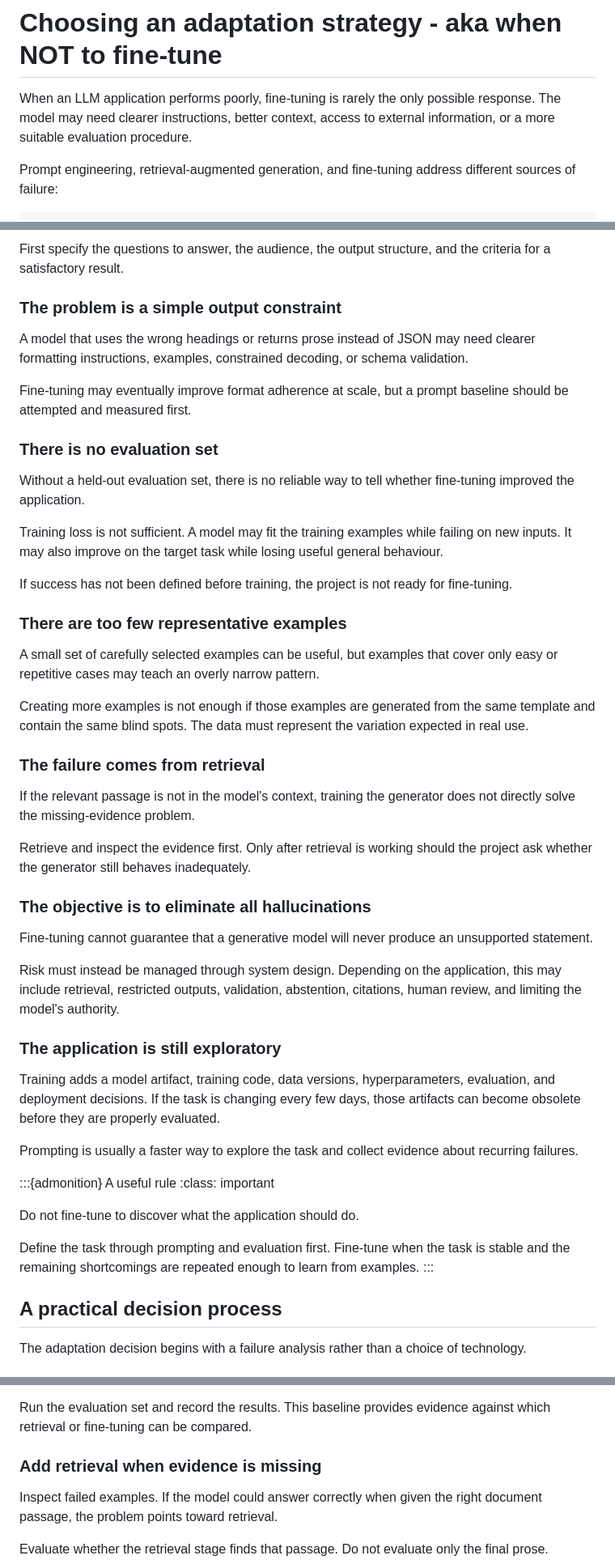
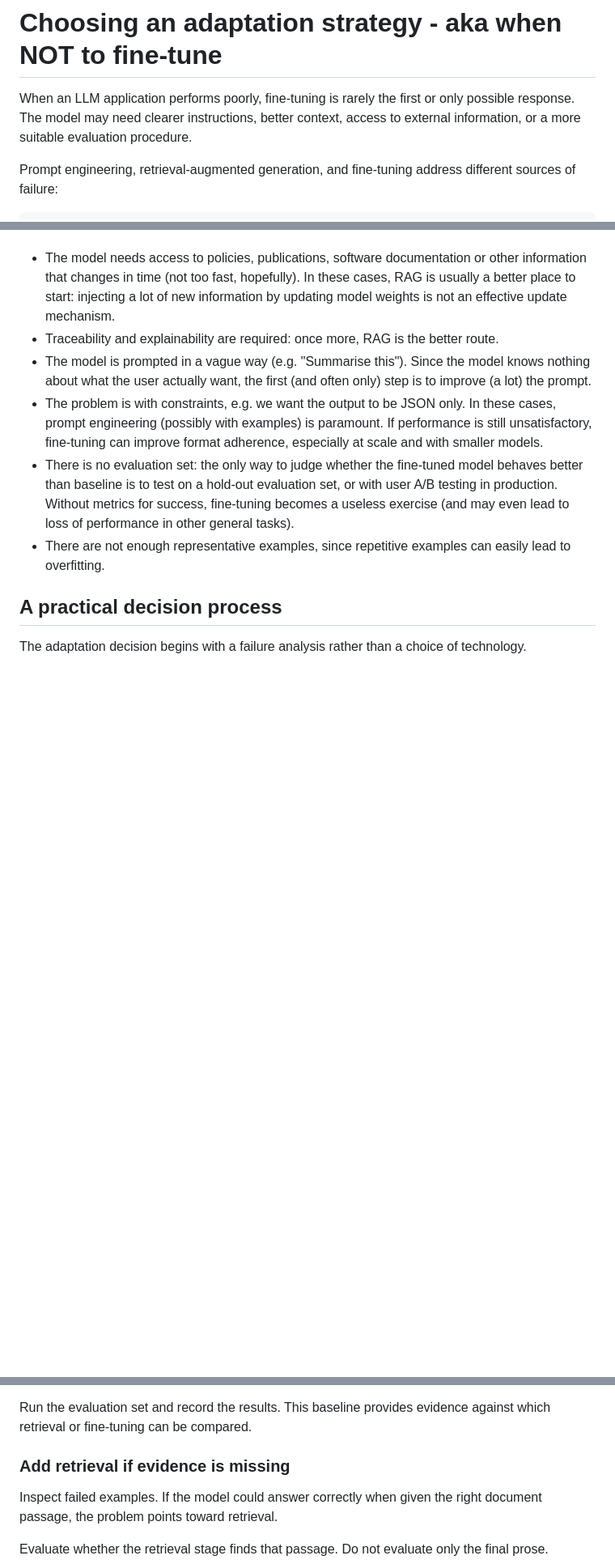
Before and after one commit to sweden-ai-factory/roadshow, a Markdown page: content/choosing-an-adaptation-strategy.md, 3 parts joined by grey strips. Shown at 81% size. Rendered like a GitHub page; blank space fills up the shorter version.

Commit message:
Revised when not to finetune

```diff
--- a/content/choosing-an-adaptation-strategy.md
+++ b/content/choosing-an-adaptation-strategy.md
@@ -6,9 +6,10 @@ exercises: 20
 
 # Choosing an adaptation strategy - aka when NOT to fine-tune
 
-When an LLM application performs poorly, fine-tuning is rarely the only
-possible response. The model may need clearer instructions, better context,
-access to external information, or a more suitable evaluation procedure.
+When an LLM application performs poorly, fine-tuning is rarely the first or
+only possible response. The model may need clearer instructions, better
+context, access to external information, or a more suitable evaluation
+procedure.
 
 Prompt engineering, retrieval-augmented generation, and fine-tuning address
 different sources of failure:
@@ -349,71 +317,23 @@ not be used as a substitute for defining the task.
-First specify the questions to answer, the audience, the output structure, and
-the criteria for a satisfactory result.
-
-### The problem is a simple output constraint
-
-A model that uses the wrong headings or returns prose instead of JSON may need
-clearer formatting instructions, examples, constrained decoding, or schema
-validation.
-
-Fine-tuning may eventually improve format adherence at scale, but a prompt
-baseline should be attempted and measured first.
-
-### There is no evaluation set
-
-Without a held-out evaluation set, there is no reliable way to tell whether
-fine-tuning improved the application.
-
-Training loss is not sufficient. A model may fit the training examples while
-failing on new inputs. It may also improve on the target task while losing
-useful general behaviour.
-
-If success has not been defined before training, the project is not ready for
-fine-tuning.
-
-### There are too few representative examples
-
-A small set of carefully selected examples can be useful, but examples that
-cover only easy or repetitive cases may teach an overly narrow pattern.
-
-Creating more examples is not enough if those examples are generated from the
-same template and contain the same blind spots. The data must represent the
-variation expected in real use.
-
-### The failure comes from retrieval
-
-If the relevant passage is not in the model's context, training the generator
-does not directly solve the missing-evidence problem.
-
-Retrieve and inspect the evidence first. Only after retrieval is working
-should the project ask whether the generator still behaves inadequately.
-
-### The objective is to eliminate all hallucinations
-
-Fine-tuning cannot guarantee that a generative model will never produce an
-unsupported statement.
-
-Risk must instead be managed through system design. Depending on the
-application, this may include retrieval, restricted outputs, validation,
-abstention, citations, human review, and limiting the model's authority.
-
-### The application is still exploratory
-
-Training adds a model artifact, training code, data versions, hyperparameters,
-evaluation, and deployment decisions. If the task is changing every few days,
-those artifacts can become obsolete before they are properly evaluated.
-
-Prompting is usually a faster way to explore the task and collect evidence
-about recurring failures.
-
-:::{admonition} A useful rule
-:class: important
-
-Do not fine-tune to discover what the application should do.
-
-Define the task through prompting and evaluation first. Fine-tune when the
-task is stable and the remaining shortcomings are repeated enough to learn
-from examples.
-:::
+- The model needs access to policies, publications, software documentation or
+other information that changes in time (not too fast, hopefully). In these
+cases, RAG is usually a better place to start: injecting a lot of new
+information by updating model weights is not an effective update mechanism.
+- Traceability and explainability are required: once more, RAG is the better
+route.
+- The model is prompted in a vague way (e.g. "Summarise this"). Since the model
+knows nothing about what the user actually want, the first (and often only)
+step is to improve (a lot) the prompt.
+- The problem is with constraints, e.g. we want the output to be JSON only. In
+these cases, prompt engineering (possibly with examples) is paramount. If
+performance is still unsatisfactory, fine-tuning can improve format adherence,
+especially at scale and with smaller models.
+- There is no evaluation set: the only way to judge whether the fine-tuned
+model behaves better than baseline is to test on a hold-out evaluation set, or
+with user A/B testing in production. Without metrics for success, fine-tuning
+becomes a useless exercise (and may even lead to loss of performance in other
+general tasks).
+- There are not enough representative examples, since repetitive examples can
+easily lead to overfitting.
 
 ## A practical decision process
 
@@ -438,7 +358,7 @@ desired mapping.
 Run the evaluation set and record the results. This baseline provides evidence
 against which retrieval or fine-tuning can be compared.
 
-### Add retrieval when evidence is missing
+### Add retrieval if evidence is missing
 
 Inspect failed examples. If the model could answer correctly when given the
 right document passage, the problem points toward retrieval.
```
Also changed, not shown: other parts of content/choosing-an-adaptation-strategy.md (+39 -122 lines).
